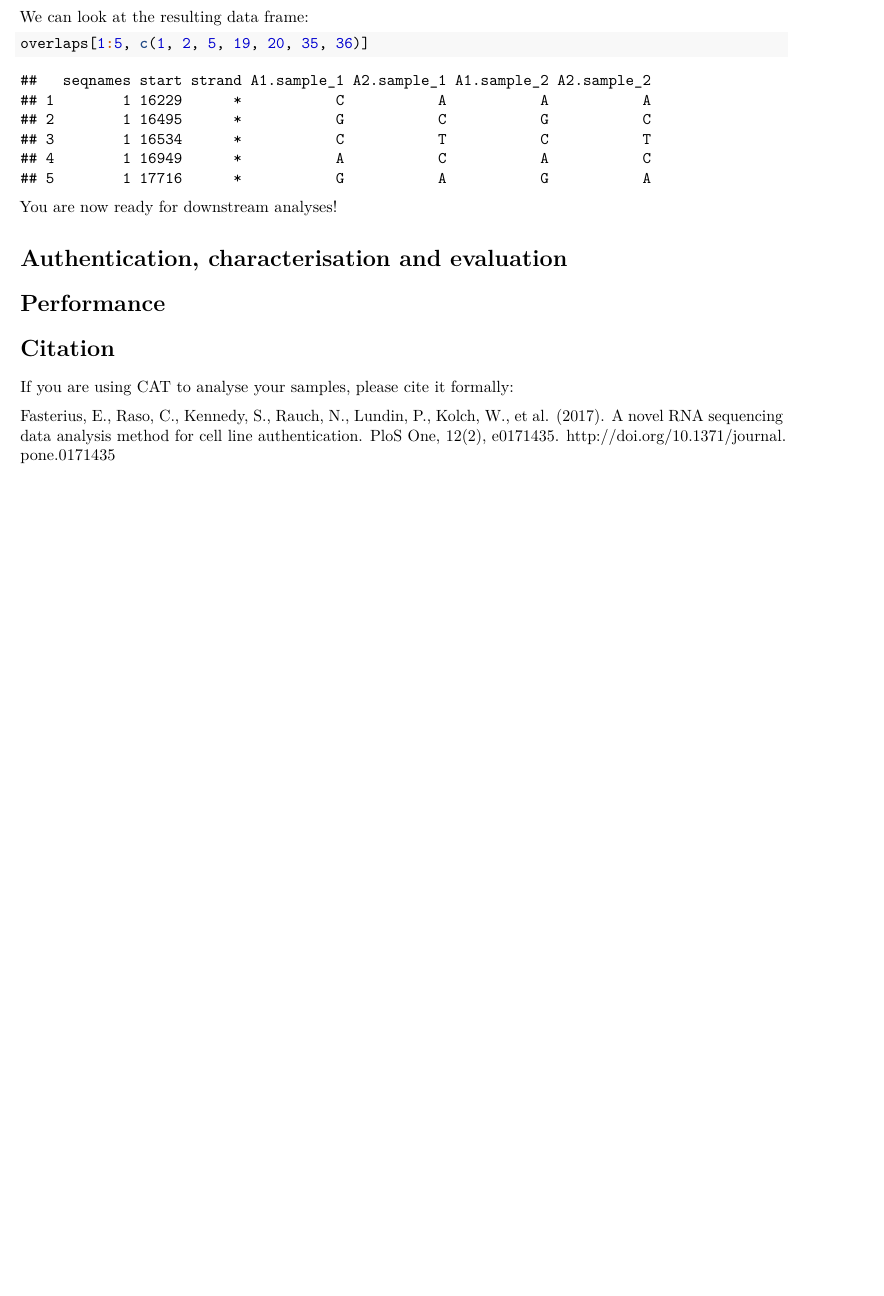
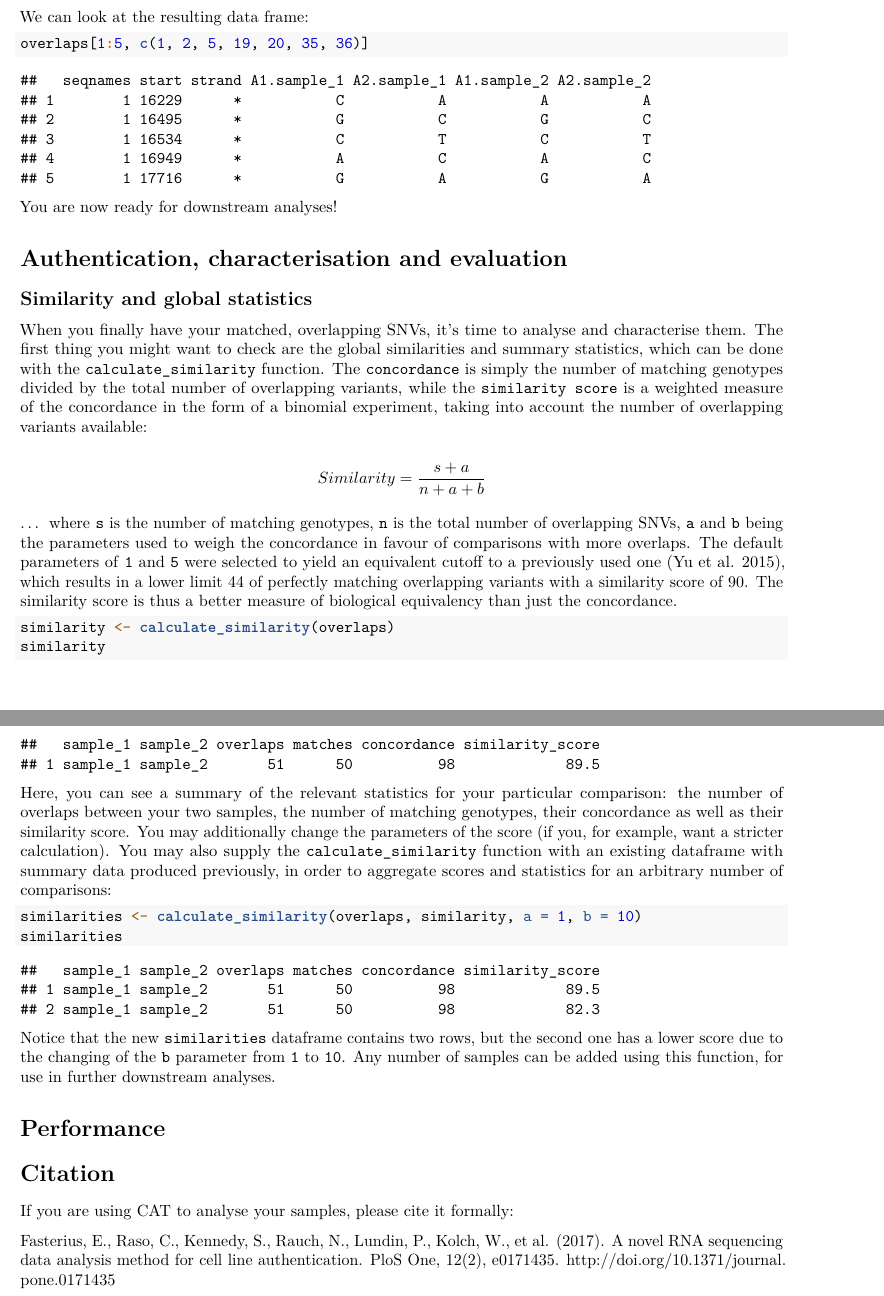
Before and after one commit to fasterius/seqCAT, an R Markdown document (vignettes/cat.Rmd): part of page 3 of 4 before the commit and two parts of pages 3 and 4 of 5 after it, the two joined at a grey line, cut so that both start at the same text, the shorter picture padded with empty space. Rendered offline with R 4.5, knitr and Pandoc, then LaTeX, with nearby package versions; drawn as R Markdown's standard PDF in place of the format the file asks for; some code elsewhere in the file could not run offline.

Commit message:
Add documentation for calculate_similarity
Add documentation for the calculate_similarity function in the vignette,
with corresponding citation of Yu 2015.

````diff
--- a/vignettes/cat.Rmd
+++ b/vignettes/cat.Rmd
@@ -7,6 +7,7 @@ date: "`r Sys.Date()`"
 output:
     BiocStyle::pdf_document:
         highlight: tango
+bibliography: bibliography.bib
 vignette: >
     %\VignetteIndexEntry{CAT: The Cell Authentication Toolkit}
     %\VignetteEngine{knitr::rmarkdown}
@@ -165,6 +166,52 @@ You are now ready for downstream analyses!
 
 # Authentication, characterisation and evaluation
 
+## Similarity and global statistics
+
+When you finally have your matched, overlapping SNVs, it's time to analyse and
+characterise them. The first thing you might want to check are the global
+similarities and summary statistics, which can be done with the
+`calculate_similarity` function. The `concordance` is simply the number of
+matching genotypes divided by the total number of overlapping variants, while
+the `similarity score` is a weighted measure of the concordance in the form of
+a binomial experiment, taking into account the number of overlapping variants
+available:
+
+$$Similarity = \frac{s + a}{n + a + b}$$
+
+... where `s` is the number of matching genotypes, `n` is the total number of
+overlapping SNVs, `a` and `b` being the parameters used to weigh the
+concordance in favour of comparisons with more overlaps. The default
+parameters of `1` and `5` were selected to yield an equivalent cutoff to a
+previously used one [@Yu2015], which results in a lower limit 44 of perfectly
+matching overlapping variants with a similarity score of 90. The similarity
+score is thus a better measure of biological equivalency than just the
+concordance.
+
+```{r Calculate similarities}
+similarity <- calculate_similarity(overlaps)
+similarity
+```
+
+Here, you can see a summary of the relevant statistics for your particular
+comparison: the number of overlaps between your two samples, the number of
+matching genotypes, their concordance as well as their similarity score. You
+may additionally change the parameters of the score (if you, for example, want
+a stricter calculation). You may also supply the `calculate_similarity`
+function with an existing dataframe with summary data produced previously, in
+order to aggregate scores and statistics for an arbitrary number of
+comparisons:
+
+```{r Calculate similarities iteratively}
+similarities <- calculate_similarity(overlaps, similarity, a = 1, b = 10)
+similarities
+```
+
+Notice that the new `similarities` dataframe contains two rows, but the
+second one has a lower score due to the changing of the `b` parameter from `1`
+to `10`. Any number of samples can be added using this function, for use in
+further downstream  analyses.
+
 # Performance
 
 # Citation
````
Also changed, not shown: vignettes/cat.Rmd (2 more changed lines).
